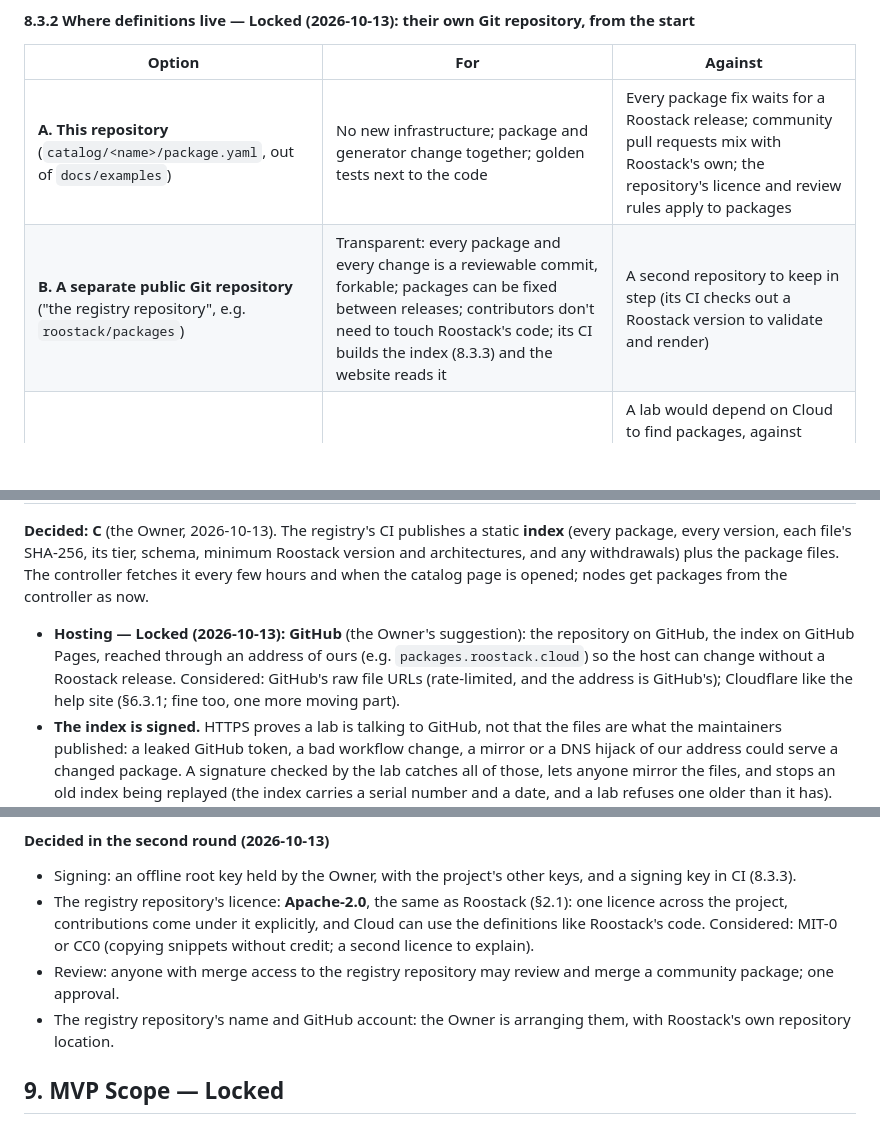
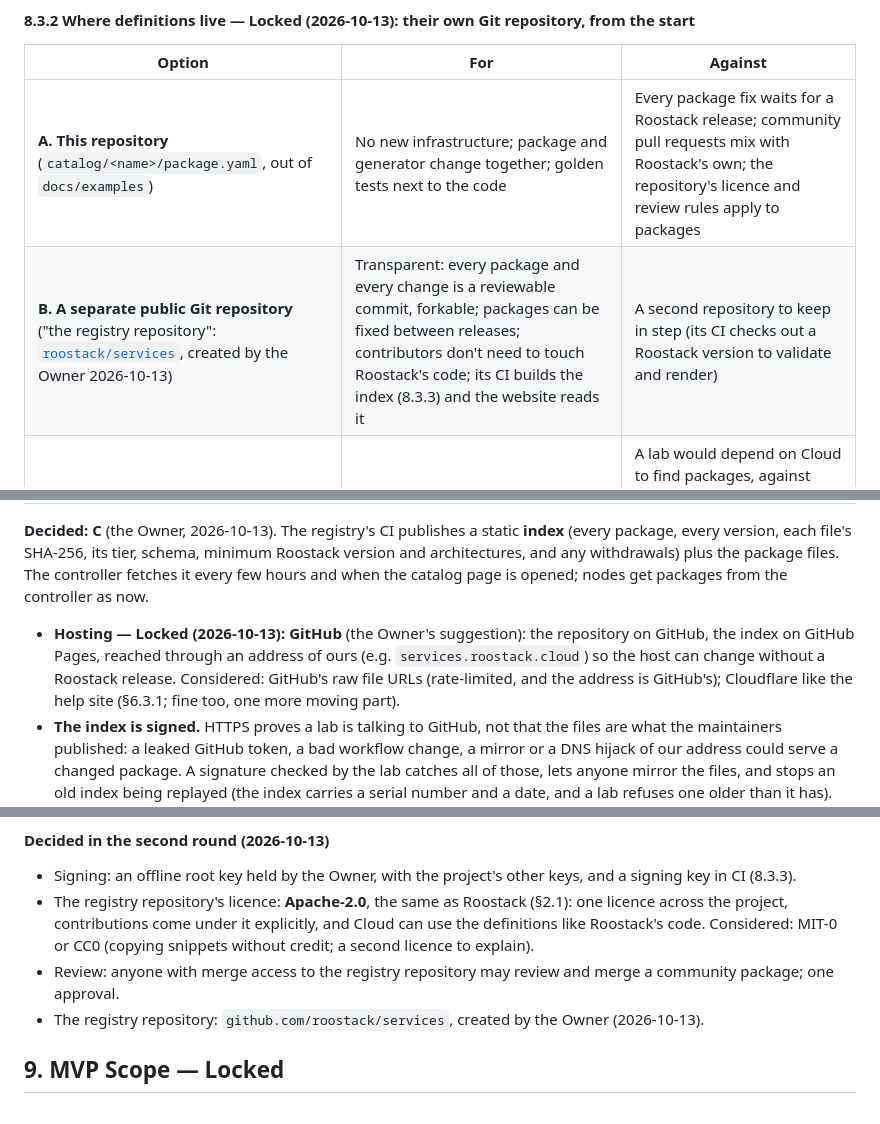
Before and after one commit to roostack/roostack, a Markdown page: SPEC.md, 3 parts joined by grey strips. GitHub-like rendering; blank space fills up the shorter version.

Commit message:
SPEC §8.3: the registry repository is roostack/services
Co-Authored-By: Claude Opus 5.5 <noreply@anthropic.com>

```diff
--- a/SPEC.md
+++ b/SPEC.md
@@ -568,7 +568,7 @@ Whatever else is chosen: when a service is installed or updated, the controller
 | Option | For | Against |
 |---|---|---|
 | **A. This repository** (`catalog/<name>/package.yaml`, out of `docs/examples`) | No new infrastructure; package and generator change together; golden tests next to the code | Every package fix waits for a Roostack release; community pull requests mix with Roostack's own; the repository's licence and review rules apply to packages |
-| **B. A separate public Git repository** ("the registry repository", e.g. `roostack/packages`) | Transparent: every package and every change is a reviewable commit, forkable; packages can be fixed between releases; contributors don't need to touch Roostack's code; its CI builds the index (8.3.3) and the website reads it | A second repository to keep in step (its CI checks out a Roostack version to validate and render) |
+| **B. A separate public Git repository** ("the registry repository": [`roostack/services`](https://github.com/roostack/services), created by the Owner 2026-10-13) | Transparent: every package and every change is a reviewable commit, forkable; packages can be fixed between releases; contributors don't need to touch Roostack's code; its CI builds the index (8.3.3) and the website reads it | A second repository to keep in step (its CI checks out a Roostack version to validate and render) |
 | **C. A registry service on Roostack Cloud** (uploads, an API, a database) | Accounts, download counts, ratings | A lab would depend on Cloud to find packages, against principle 3 (local-first) and the rule that everything works without Cloud; server code to run and secure; less transparent than Git |
 
 **Decided: B, right away** (the Owner, 2026-10-13). The packages move from `docs/examples` into the registry repository, not into a `catalog/` folder here first, so there's one move and package fixes never wait for a Roostack release. This repository keeps a few small packages as test fixtures for the generator's golden tests; releases bundle a snapshot of the registry (8.3.3). The registry is static files, so anyone can mirror it; Cloud may mirror it too, but is never needed.
@@ -585,7 +585,7 @@ Whatever else is chosen: when a service is installed or updated, the controller
 
 **Decided: C** (the Owner, 2026-10-13). The registry's CI publishes a static **index** (every package, every version, each file's SHA-256, its tier, schema, minimum Roostack version and architectures, and any withdrawals) plus the package files. The controller fetches it every few hours and when the catalog page is opened; nodes get packages from the controller as now.
 
-- **Hosting — Locked (2026-10-13): GitHub** (the Owner's suggestion): the repository on GitHub, the index on GitHub Pages, reached through an address of ours (e.g. `packages.roostack.cloud`) so the host can change without a Roostack release. Considered: GitHub's raw file URLs (rate-limited, and the address is GitHub's); Cloudflare like the help site (§6.3.1; fine too, one more moving part).
+- **Hosting — Locked (2026-10-13): GitHub** (the Owner's suggestion): the repository on GitHub, the index on GitHub Pages, reached through an address of ours (e.g. `services.roostack.cloud`) so the host can change without a Roostack release. Considered: GitHub's raw file URLs (rate-limited, and the address is GitHub's); Cloudflare like the help site (§6.3.1; fine too, one more moving part).
 - **The index is signed.** HTTPS proves a lab is talking to GitHub, not that the files are what the maintainers published: a leaked GitHub token, a bad workflow change, a mirror or a DNS hijack of our address could serve a changed package. A signature checked by the lab catches all of those, lets anyone mirror the files, and stops an old index being replayed (the index carries a serial number and a date, and a lab refuses one older than it has). Package files are trusted through their hashes in the index. Ed25519 is in Go's standard library, so no new dependency.
 - **Two levels of key — Locked (2026-10-13).** A **root key** kept offline by the Owner, with the lab's other keys, whose public half is built into Roostack; it signs only a short statement naming the current **signing key**. The signing key lives in the registry's CI and signs every index, so publishing stays automatic (needed for 8.3.8). If the signing key leaks or CI is compromised, the Owner signs a new one with the root key and labs drop the old one, without a Roostack release. Losing the root key itself needs a Roostack release with a new one. Considered: one key, offline (every publish waits for a person); one key in CI (a leak means a Roostack release to replace it); the full TUF framework (the same idea with more roles and a dependency); minisign's file format (a known format, but it signs files, not key delegations; our own small JSON format is a few dozen lines, Leaning).
 - Settings → Updates shows when the catalog was last fetched and from where, and the Owner can turn fetching off (only the bundled snapshot is used then).
@@ -686,7 +686,7 @@ The Owner wants (2026-10-13) services to pick up an app's patch releases (securi
 - Signing: an offline root key held by the Owner, with the project's other keys, and a signing key in CI (8.3.3).
 - The registry repository's licence: **Apache-2.0**, the same as Roostack (§2.1): one licence across the project, contributions come under it explicitly, and Cloud can use the definitions like Roostack's code. Considered: MIT-0 or CC0 (copying snippets without credit; a second licence to explain).
 - Review: anyone with merge access to the registry repository may review and merge a community package; one approval.
-- The registry repository's name and GitHub account: the Owner is arranging them, with Roostack's own repository location.
+- The registry repository: `github.com/roostack/services`, created by the Owner (2026-10-13).
 
 ## 9. MVP Scope — Locked
 
```
Also changed, not shown: TASKS.md (+1 -1 lines).
